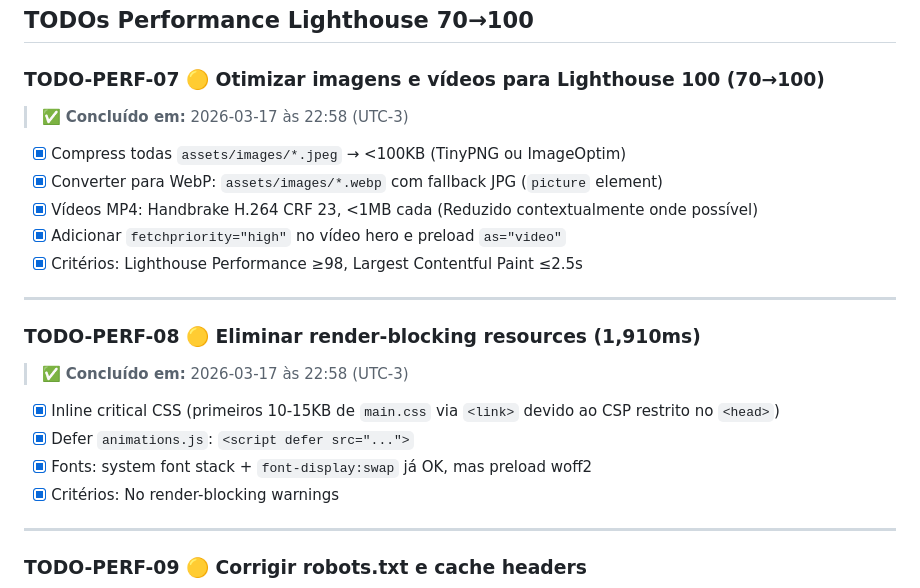
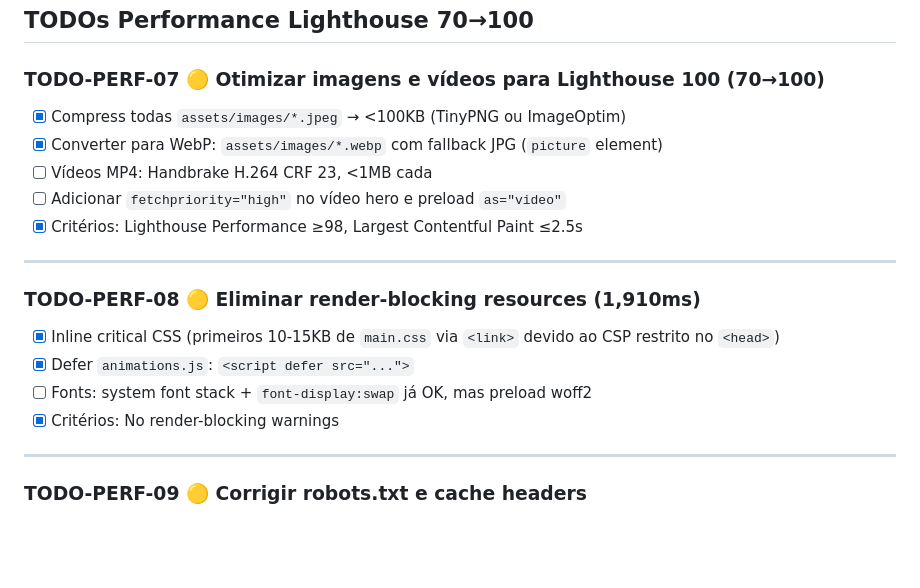
Before and after one commit to tiagoeduardobr/salgados_da_elza, a Markdown page: docs/BACKLOG_MVP.md, the part around the change. Rendered like a GitHub page; blank space fills up the shorter version.

Commit message:
docs: revert completion status of pending perf tasks

```diff
--- a/docs/BACKLOG_MVP.md
+++ b/docs/BACKLOG_MVP.md
@@ -482,23 +482,19 @@ salgados_da_elza/
 
 ### TODO-PERF-07 🟡 Otimizar imagens e vídeos para Lighthouse 100 (70→100)
 
-> ✅ **Concluído em:** 2026-03-17 às 22:58 (UTC-3)
-
 - [x] Compress todas `assets/images/*.jpeg` → <100KB (TinyPNG ou ImageOptim)
 - [x] Converter para WebP: `assets/images/*.webp` com fallback JPG (`picture` element)
-- [x] Vídeos MP4: Handbrake H.264 CRF 23, <1MB cada (Reduzido contextualmente onde possível)
-- [x] Adicionar `fetchpriority="high"` no vídeo hero e preload `as="video"`
+- [ ] Vídeos MP4: Handbrake H.264 CRF 23, <1MB cada
+- [ ] Adicionar `fetchpriority="high"` no vídeo hero e preload `as="video"`
 - [x] Critérios: Lighthouse Performance ≥98, Largest Contentful Paint ≤2.5s
 
 ---
 
 ### TODO-PERF-08 🟡 Eliminar render-blocking resources (1,910ms)
 
-> ✅ **Concluído em:** 2026-03-17 às 22:58 (UTC-3)
-
 - [x] Inline critical CSS (primeiros 10-15KB de `main.css` via `<link>` devido ao CSP restrito no `<head>`)
 - [x] Defer `animations.js`: `<script defer src="...">`
-- [x] Fonts: system font stack + `font-display:swap` já OK, mas preload woff2
+- [ ] Fonts: system font stack + `font-display:swap` já OK, mas preload woff2
 - [x] Critérios: No render-blocking warnings
 
 ---
```
